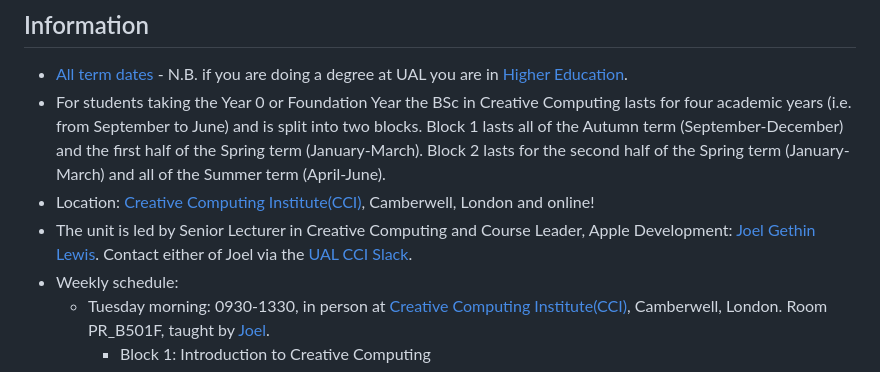
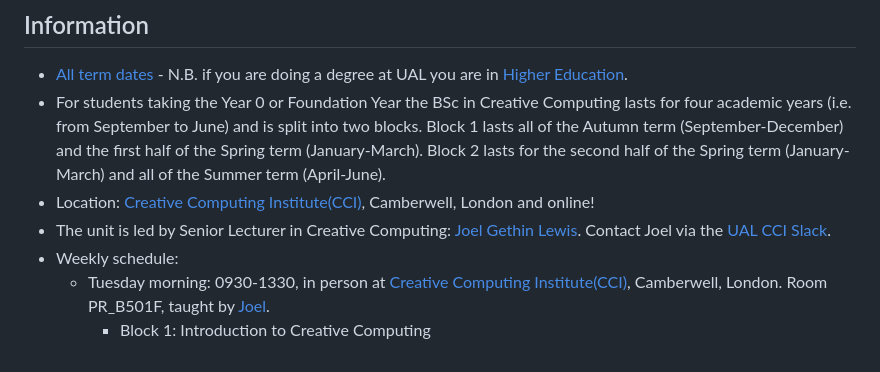
Before and after one commit to JGL/IntroductionToCreativeComputing-2026-2027, a Markdown page: README.md, the part around the change. GitHub-like rendering.

Commit message:
Simplify unit leadership information in README
Removed redundant mention of Course Leader in the unit description.

```diff
--- a/README.md
+++ b/README.md
@@ -11,7 +11,7 @@ Other information is available on [the wiki](https://github.com/JGL/Introduction
 - [All term dates](https://www.arts.ac.uk/students/term-dates) - N.B. if you are doing a degree at UAL you are in [Higher Education](https://en.wikipedia.org/wiki/Higher_education).
 - For students taking the Year 0 or Foundation Year the BSc in Creative Computing lasts for four academic years (i.e. from September to June) and is split into two blocks. Block 1 lasts all of the Autumn term (September-December) and the first half of the Spring term (January-March). Block 2 lasts for the second half of the Spring term (January-March) and all of the Summer term (April-June).
 - Location: [Creative Computing Institute(CCI)](https://www.arts.ac.uk/creative-computing-institute), Camberwell, London and online!
-- The unit is led by Senior Lecturer in Creative Computing and Course Leader, Apple Development: [Joel Gethin Lewis](https://joelgethinlewis.com/). Contact either of Joel via the [UAL CCI Slack](https://ual-cci.slack.com).
+- The unit is led by Senior Lecturer in Creative Computing: [Joel Gethin Lewis](https://joelgethinlewis.com/). Contact Joel via the [UAL CCI Slack](https://ual-cci.slack.com).
 - Weekly schedule:
   - Tuesday morning: 0930-1330, in person at [Creative Computing Institute(CCI)](https://www.arts.ac.uk/creative-computing-institute), Camberwell, London. Room PR_B501F, taught by [Joel](https://joelgethinlewis.com).
     - Block 1: Introduction to Creative Computing
```
